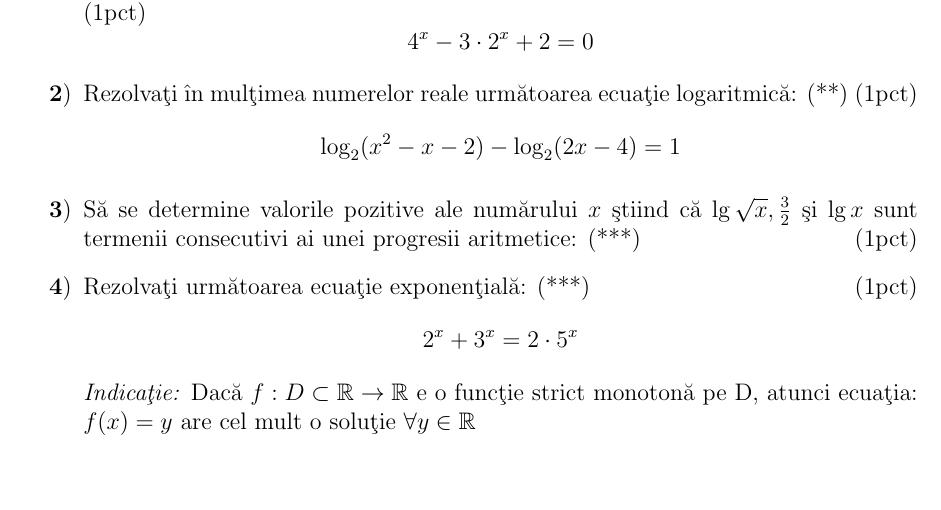
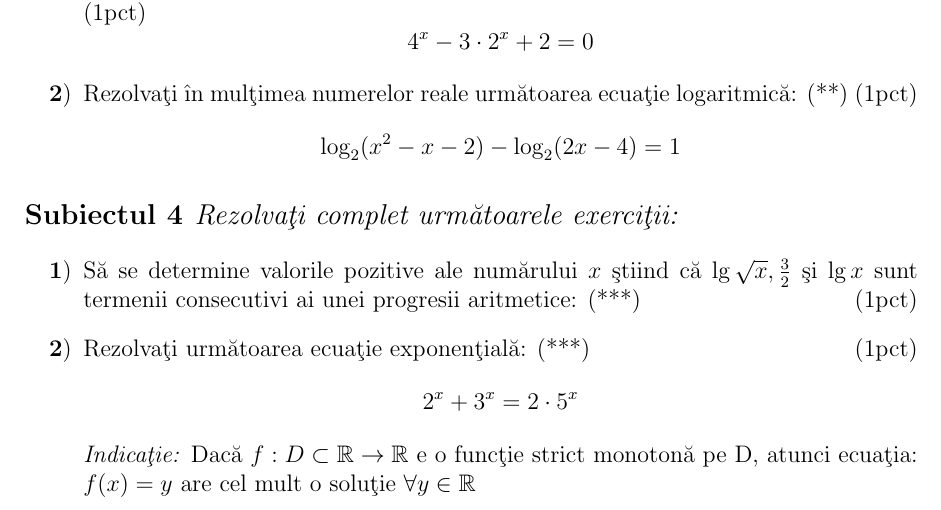
Before and after one commit to Gabriel-Gutic/CAOP-Projects-ProiectEchipa4, a LaTeX document (Test matematic/Program.tex): part of page 4 of 4, cut so that both start at the same text, the shorter picture padded with empty space. Compiled offline with pdfLaTeX.

Commit message:
subiectul 4

```diff
--- a/Test matematic/Program.tex
+++ b/Test matematic/Program.tex
@@ -270,6 +270,10 @@ exponen\c tiale \c si logaritmice}
             \log_2 (x^2 - x - 2) - \log_2 (2x - 4) = 1
         \]
     }
+\end{enumerate}
+
+\Subiect{Rezolva\c ti complet urm\u atoarele exerci\c tii:}
+\begin{enumerate}[label=\textbf{\arabic*})]
     \item {
         S\u a se determine valorile pozitive ale num\u arului \(x\) \c stiind c\u a \( \lg \sqrt{x}, \frac{3}{2} \) \c
         si \( \lg x \) sunt termenii consecutivi ai unei progresii aritmetice: (***) \hfill (1pct)
```
Also changed, not shown: Test matematic/Program.pdf, 6 other files.
